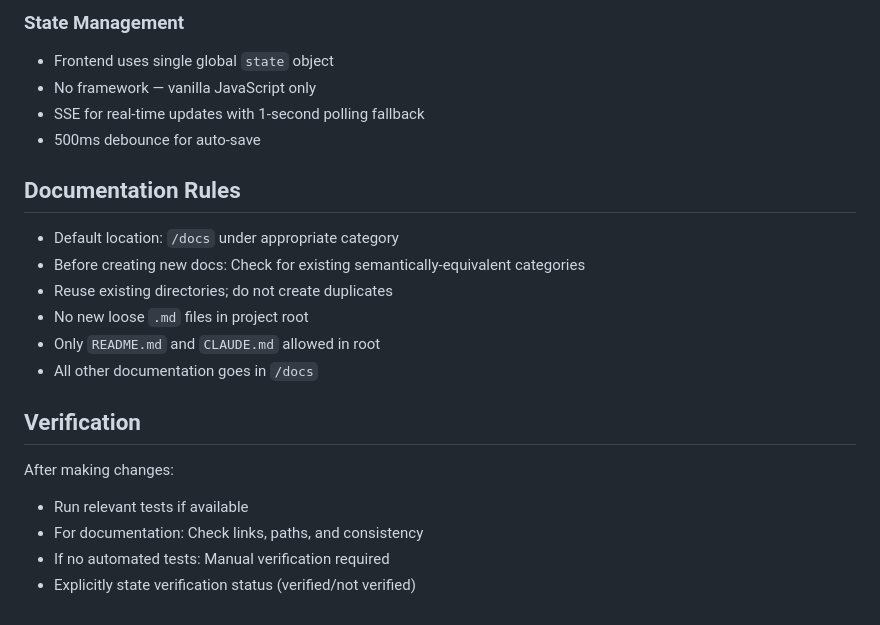
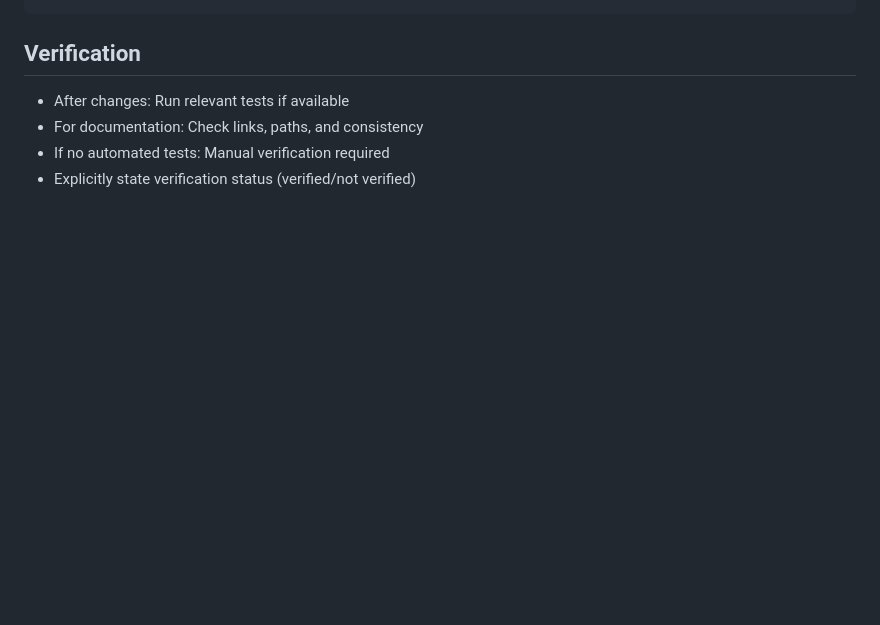
Before and after one commit to adzcsx2/Android-APK-Build-Server, a Markdown page: AGENT.md, the part around one of its changes. Rendered like a GitHub page; blank space fills up the shorter version.

```diff
--- a/AGENT.md
+++ b/AGENT.md
@@ -149,22 +94,7 @@ pm2 start server.js --name build-server
-### State Management
-- Frontend uses single global `state` object
-- No framework — vanilla JavaScript only
-- SSE for real-time updates with 1-second polling fallback
-- 500ms debounce for auto-save
-
-## Documentation Rules
-
-- Default location: `/docs` under appropriate category
-- Before creating new docs: Check for existing semantically-equivalent categories
-- Reuse existing directories; do not create duplicates
-- No new loose `.md` files in project root
-- Only `README.md` and `CLAUDE.md` allowed in root
-- All other documentation goes in `/docs`
 
 ## Verification
 
-After making changes:
-- Run relevant tests if available
+- After changes: Run relevant tests if available
 - For documentation: Check links, paths, and consistency
 - If no automated tests: Manual verification required
 - Explicitly state verification status (verified/not verified)
```
Also changed, not shown: other parts of AGENT.md (+40 -95 lines).
